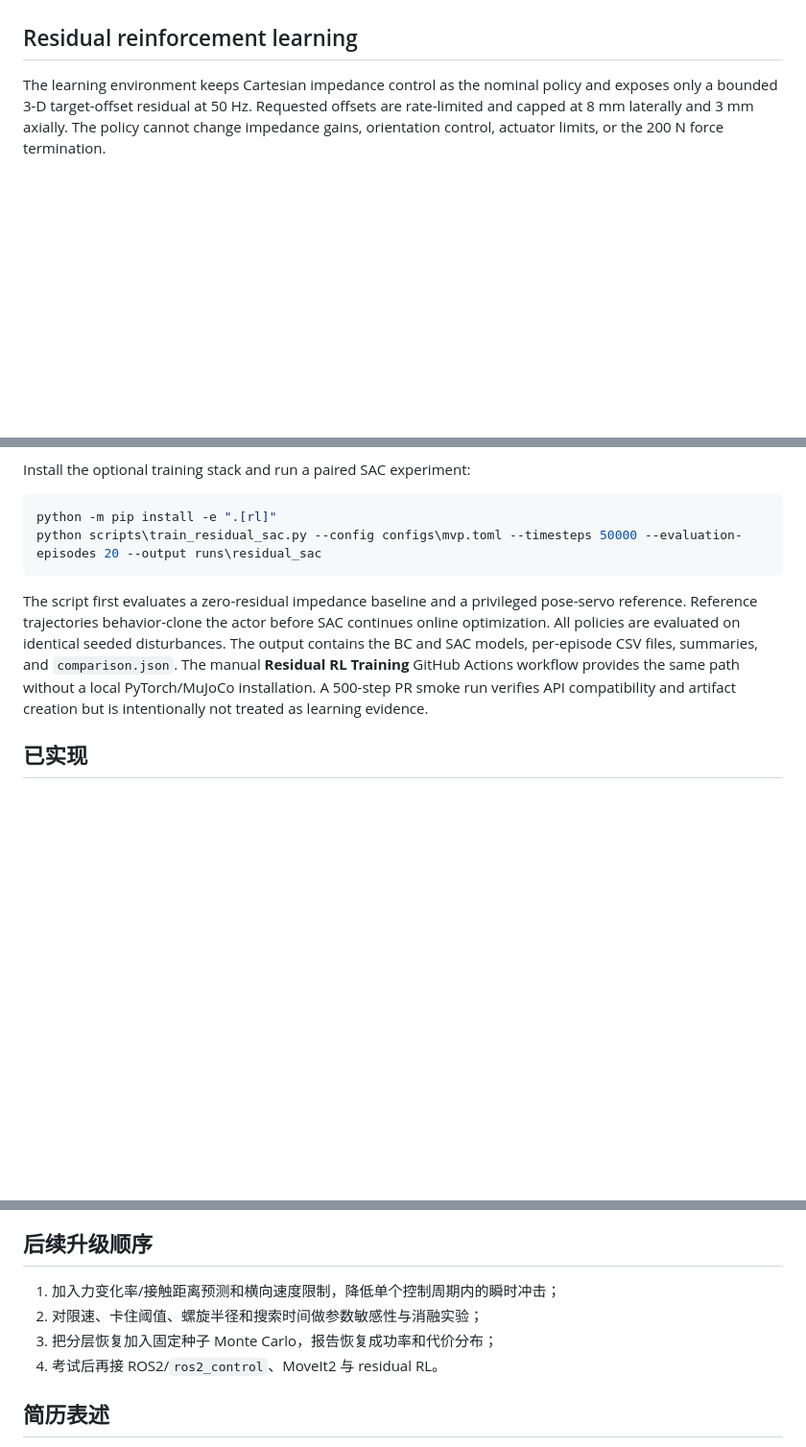
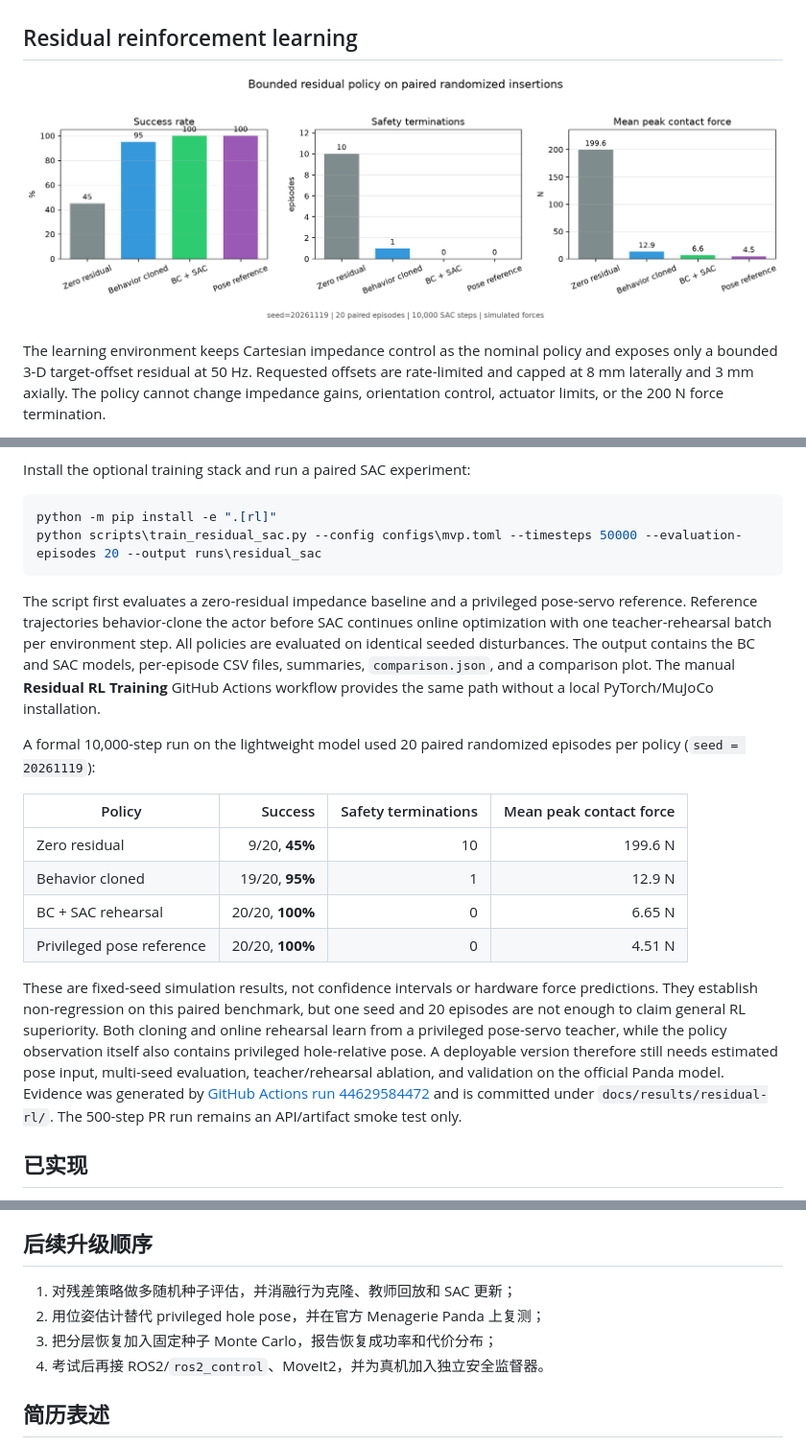
Before and after one commit to haoyu020206-netizen/panda-contact-assembly, a Markdown page: README.md, 3 parts joined by grey strips. Shown at 96% size. Rendered like a GitHub page; pictures changed too: docs/results/residual-rl/residual_rl_summary.png (added); blank space fills up the shorter version.

Commit message:
Publish verified residual policy results

````diff
--- a/README.md
+++ b/README.md
@@ -176,6 +176,8 @@ The diagonal impedance case falls by **95.3%** and finishes below the explorator
 
 ## Residual reinforcement learning
 
+![Residual policy comparison](docs/results/residual-rl/residual_rl_summary.png)
+
 The learning environment keeps Cartesian impedance control as the nominal policy and exposes only a bounded 3-D target-offset residual at 50 Hz. Requested offsets are rate-limited and capped at 8 mm laterally and 3 mm axially. The policy cannot change impedance gains, orientation control, actuator limits, or the 200 N force termination.
 
 The 12-D observation contains actual hole-relative tip position, tip velocity, contact force, peg-to-wall proximity, episode phase, and the current residual. Reset randomization covers ±7 mm lateral fixture error, 0.6–1.4× friction, and 0.8–1.2× tool mass. Actual hole-relative position is privileged simulation state in this MVP and represents a future vision or pose-estimation input; it must not be described as directly available on hardware.
@@ -187,7 +189,18 @@ python -m pip install -e ".[rl]"
 python scripts\train_residual_sac.py --config configs\mvp.toml --timesteps 50000 --evaluation-episodes 20 --output runs\residual_sac
 ```
 
-The script first evaluates a zero-residual impedance baseline and a privileged pose-servo reference. Reference trajectories behavior-clone the actor before SAC continues online optimization. All policies are evaluated on identical seeded disturbances. The output contains the BC and SAC models, per-episode CSV files, summaries, and `comparison.json`. The manual **Residual RL Training** GitHub Actions workflow provides the same path without a local PyTorch/MuJoCo installation. A 500-step PR smoke run verifies API compatibility and artifact creation but is intentionally not treated as learning evidence.
+The script first evaluates a zero-residual impedance baseline and a privileged pose-servo reference. Reference trajectories behavior-clone the actor before SAC continues online optimization with one teacher-rehearsal batch per environment step. All policies are evaluated on identical seeded disturbances. The output contains the BC and SAC models, per-episode CSV files, summaries, `comparison.json`, and a comparison plot. The manual **Residual RL Training** GitHub Actions workflow provides the same path without a local PyTorch/MuJoCo installation.
+
+A formal 10,000-step run on the lightweight model used 20 paired randomized episodes per policy (`seed = 20261119`):
+
+| Policy | Success | Safety terminations | Mean peak contact force |
+| --- | ---: | ---: | ---: |
+| Zero residual | 9/20, **45%** | 10 | 199.6 N |
+| Behavior cloned | 19/20, **95%** | 1 | 12.9 N |
+| BC + SAC rehearsal | 20/20, **100%** | 0 | 6.65 N |
+| Privileged pose reference | 20/20, **100%** | 0 | 4.51 N |
+
+These are fixed-seed simulation results, not confidence intervals or hardware force predictions. They establish non-regression on this paired benchmark, but one seed and 20 episodes are not enough to claim general RL superiority. Both cloning and online rehearsal learn from a privileged pose-servo teacher, while the policy observation itself also contains privileged hole-relative pose. A deployable version therefore still needs estimated pose input, multi-seed evaluation, teacher/rehearsal ablation, and validation on the official Panda model. Evidence was generated by [GitHub Actions run 44629584472](https://github.com/haoyu020206-netizen/panda-contact-assembly/actions/runs/44629584472) and is committed under `docs/results/residual-rl/`. The 500-step PR run remains an API/artifact smoke test only.
 
 ## 已实现
 
@@ -370,10 +384,10 @@ tests/                            # 配置、数学、轨迹与模型测试
 
 ## 后续升级顺序
 
-1. 加入力变化率/接触距离预测和横向速度限制，降低单个控制周期内的瞬时冲击；
-2. 对限速、卡住阈值、螺旋半径和搜索时间做参数敏感性与消融实验；
+1. 对残差策略做多随机种子评估，并消融行为克隆、教师回放和 SAC 更新；
+2. 用位姿估计替代 privileged hole pose，并在官方 Menagerie Panda 上复测；
 3. 把分层恢复加入固定种子 Monte Carlo，报告恢复成功率和代价分布；
-4. 考试后再接 ROS2/`ros2_control`、MoveIt2 与 residual RL。
+4. 考试后再接 ROS2/`ros2_control`、MoveIt2，并为真机加入独立安全监督器。
 
 ## 简历表述
 
````
Also changed, not shown: other parts of README.md (+4 -3 lines), docs/results/README.md (+9 -0 lines), 16 other files.
